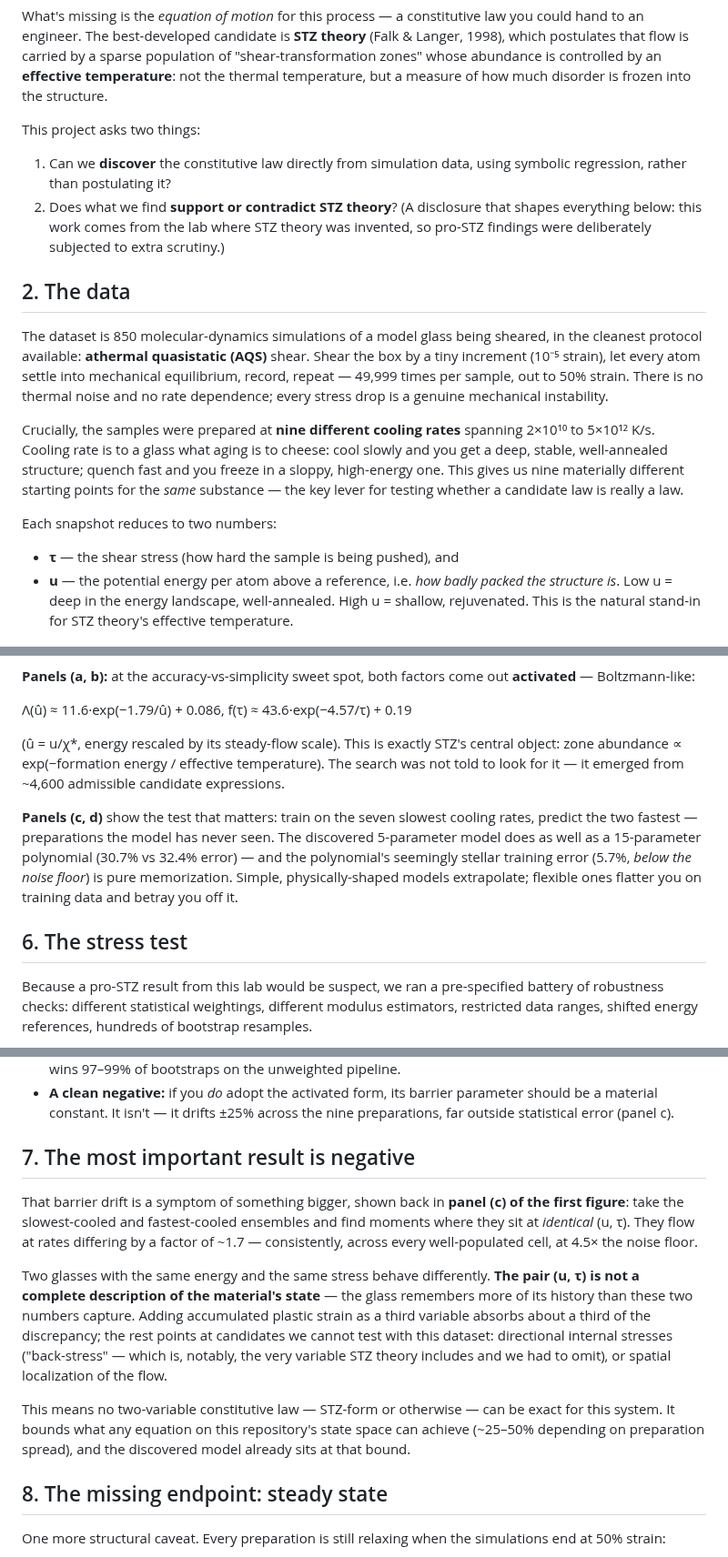
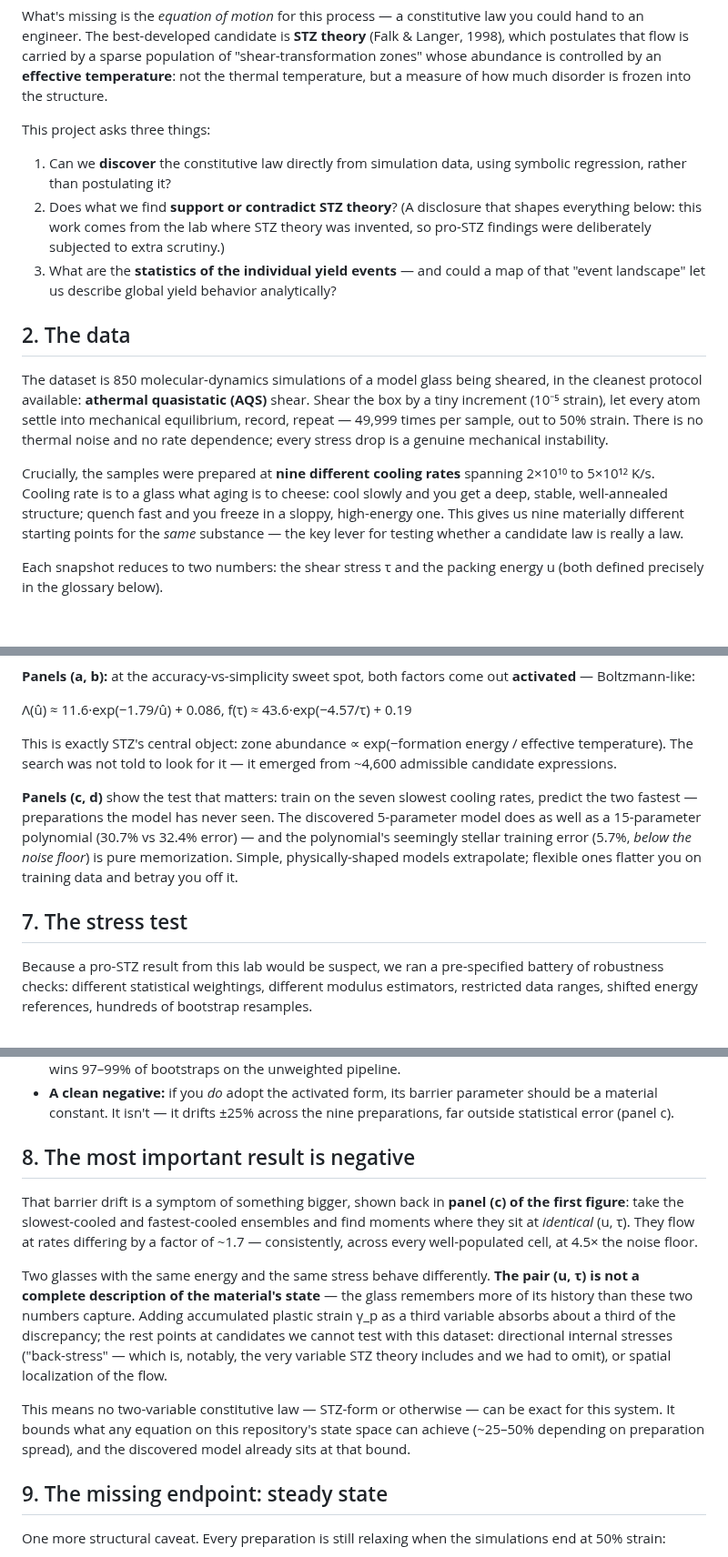
Before and after one commit to Samc73/SEEM, a Markdown page: README.md, 3 parts joined by grey strips. Shown at 91% size. Drawn GitHub-style; blank space fills up the shorter version.

```diff
--- a/README.md
+++ b/README.md
@@ -25,13 +26,15 @@ of "shear-transformation zones" whose abundance is controlled by an **effective
 temperature**: not the thermal temperature, but a measure of how much disorder is
 frozen into the structure.
 
-This project asks two things:
+This project asks three things:
 
 1. Can we **discover** the constitutive law directly from simulation data, using
    symbolic regression, rather than postulating it?
 2. Does what we find **support or contradict STZ theory**? (A disclosure that
    shapes everything below: this work comes from the lab where STZ theory was
    invented, so pro-STZ findings were deliberately subjected to extra scrutiny.)
+3. What are the **statistics of the individual yield events** — and could a map of
+   that "event landscape" let us describe global yield behavior analytically?
 
 ## 2. The data
 
@@ -49,13 +52,8 @@ freeze in a sloppy, high-energy one. This gives us nine materially different
 starting points for the *same* substance — the key lever for testing whether a
 candidate law is really a law.
 
-Each snapshot reduces to two numbers:
-
-- **τ** — the shear stress (how hard the sample is being pushed), and
-- **u** — the potential energy per atom above a reference, i.e. *how badly packed
-  the structure is*. Low u = deep in the energy landscape, well-annealed. High u =
-  shallow, rejuvenated. This is the natural stand-in for STZ theory's effective
-  temperature.
+Each snapshot reduces to two numbers: the shear stress τ and the packing energy u
+(both defined precisely in the glossary below).
 
 ![Preparation phenomenology and the state-sufficiency test](figures/state_sufficiency.png)
 
@@ -136,10 +147,9 @@ answers before touching real data.
 
 Λ(û) ≈ 11.6·exp(−1.79/û) + 0.086,  f(τ) ≈ 43.6·exp(−4.57/τ) + 0.19
 
-(û = u/χ\*, energy rescaled by its steady-flow scale). This is exactly STZ's
-central object: zone abundance ∝ exp(−formation energy / effective temperature).
-The search was not told to look for it — it emerged from ~4,600 admissible
-candidate expressions.
+This is exactly STZ's central object: zone abundance ∝ exp(−formation energy /
+effective temperature). The search was not told to look for it — it emerged from
+~4,600 admissible candidate expressions.
 
 **Panels (c, d)** show the test that matters: train on the seven slowest cooling
 rates, predict the two fastest — preparations the model has never seen. The
@@ -148,7 +158,7 @@ discovered 5-parameter model does as well as a 15-parameter polynomial (30.7% vs
 the noise floor*) is pure memorization. Simple, physically-shaped models
 extrapolate; flexible ones flatter you on training data and betray you off it.
 
-## 6. The stress test
+## 7. The stress test
 
 Because a pro-STZ result from this lab would be suspect, we ran a pre-specified
 battery of robustness checks: different statistical weightings, different modulus
@@ -172,7 +182,7 @@ The outcome is genuinely mixed, and the mix is the finding:
   parameter should be a material constant. It isn't — it drifts ±25% across the
   nine preparations, far outside statistical error (panel c).
 
-## 7. The most important result is negative
+## 8. The most important result is negative
 
 That barrier drift is a symptom of something bigger, shown back in **panel (c) of
 the first figure**: take the slowest-cooled and fastest-cooled ensembles and find
@@ -183,17 +193,17 @@ floor.
 Two glasses with the same energy and the same stress behave differently. **The
 pair (u, τ) is not a complete description of the material's state** — the glass
 remembers more of its history than these two numbers capture. Adding accumulated
-plastic strain as a third variable absorbs about a third of the discrepancy; the
-rest points at candidates we cannot test with this dataset: directional internal
-stresses ("back-stress" — which is, notably, the very variable STZ theory includes
-and we had to omit), or spatial localization of the flow.
+plastic strain γ_p as a third variable absorbs about a third of the discrepancy;
+the rest points at candidates we cannot test with this dataset: directional
+internal stresses ("back-stress" — which is, notably, the very variable STZ theory
+includes and we had to omit), or spatial localization of the flow.
 
 This means no two-variable constitutive law — STZ-form or otherwise — can be exact
 for this system. It bounds what any equation on this repository's state space can
 achieve (~25–50% depending on preparation spread), and the discovered model
 already sits at that bound.
 
-## 8. The missing endpoint: steady state
+## 9. The missing endpoint: steady state
 
 One more structural caveat. Every preparation is still relaxing when the
 simulations end at 50% strain:
```
Also changed, not shown: other parts of README.md (+97 -29 lines), figures/avalanche_cutoff.png (added), 1 other file.
